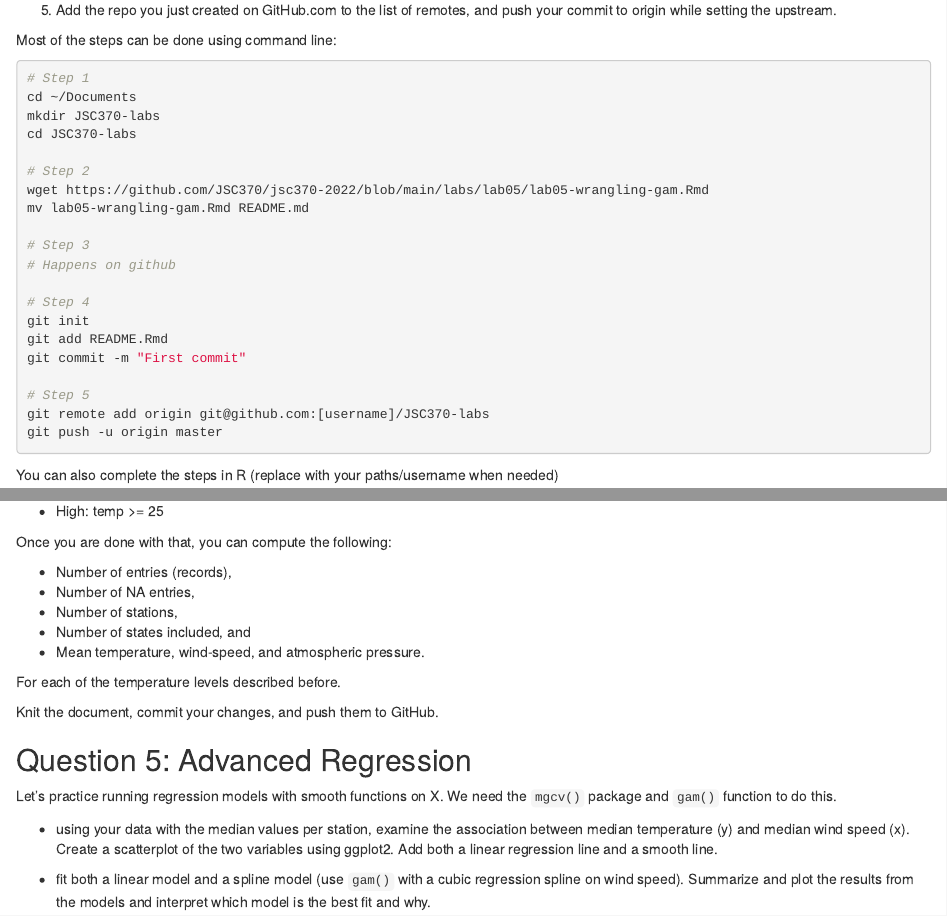
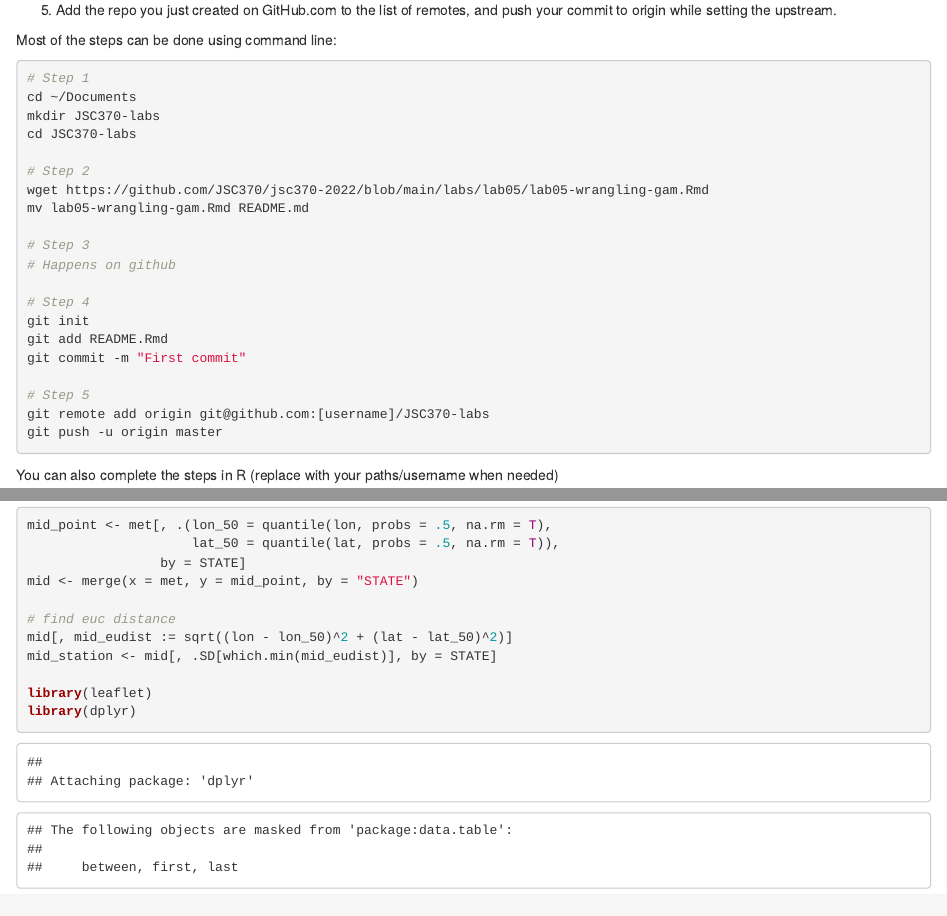
Before and after one commit to huaqiwen/jsc370-labs, an R Markdown document (README.Rmd): the page in a window 1100 px wide, from 550 px down, and a second part further down, joined at a grey line. The pictures show the output file README.html that the author committed with the source, opened offline.

Commit message:
find mid_stations

````diff
--- a/README.Rmd
+++ b/README.Rmd
@@ -162,4 +162,14 @@ Knit the doc and save it on GitHub.
 For each state, identify what is the station that is closest to the mid-point of the state. Combining these with the stations you identified in the previous question, use `leaflet()` to visualize all \~100 points in the same figure, applying different colors for those identified in this question.
 
 ```{r}
+mid_point <- met[, .(lon_50 = quantile(lon, probs = .5, na.rm = T),
+                     lat_50 = quantile(lat, probs = .5, na.rm = T)),
+                 by = STATE]
+mid <- merge(x = met, y = mid_point, by = "STATE")
 
+# find euc distance
+mid[, mid_eudist := sqrt((lon - lon_50)^2 + (lat - lat_50)^2)]
+mid_station <- mid[, .SD[which.min(mid_eudist)], by = STATE]
+
+library(leaflet)
+library(dplyr)
````
Also changed, not shown: README.html, README.Rmd (8 more changed lines).
